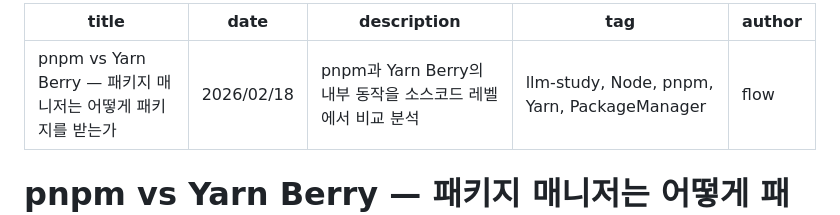
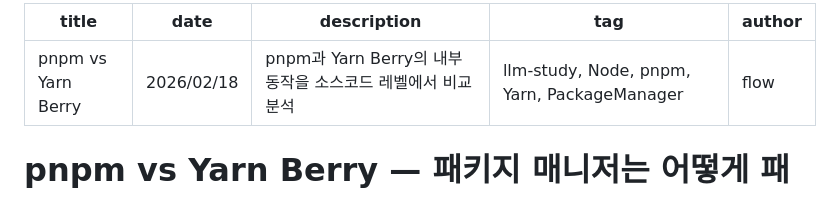
Before and after one commit to hyp3rflow/log, a Markdown page: posts/pnpm-vs-yarn-berry.md, the part around the change. Drawn GitHub-style.

Commit message:
fix: simplify pnpm article title

```diff
--- a/posts/pnpm-vs-yarn-berry.md
+++ b/posts/pnpm-vs-yarn-berry.md
@@ -1,5 +1,5 @@
 ---
-title: "pnpm vs Yarn Berry — 패키지 매니저는 어떻게 패키지를 받는가"
+title: "pnpm vs Yarn Berry"
 date: 2026/02/18
 description: "pnpm과 Yarn Berry의 내부 동작을 소스코드 레벨에서 비교 분석"
 tag: llm-study, Node, pnpm, Yarn, PackageManager
```
